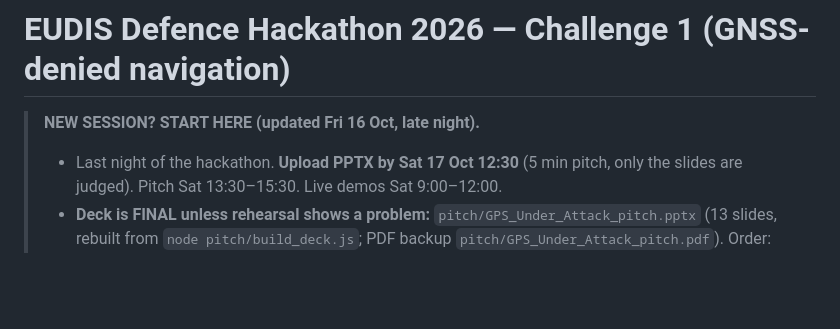
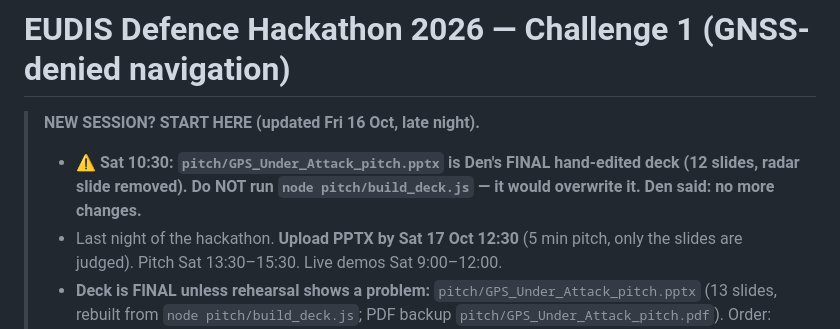
Before and after one commit to Mattheuszu/eudis-challenge1, a Markdown page: CLAUDE.md, the part around the change. Drawn GitHub-style; blank space fills up the shorter version.

Commit message:
Note: deck is Den's final hand-edited version, don't rebuild
Co-Authored-By: Claude Opus 5.5 <noreply@anthropic.com>

```diff
--- a/CLAUDE.md
+++ b/CLAUDE.md
@@ -1,6 +1,7 @@
 # EUDIS Defence Hackathon 2026 — Challenge 1 (GNSS-denied navigation)
 
 > **NEW SESSION? START HERE (updated Fri 16 Oct, late night).**
+> - **⚠ Sat 10:30: `pitch/GPS_Under_Attack_pitch.pptx` is Den's FINAL hand-edited deck (12 slides, radar slide removed). Do NOT run `node pitch/build_deck.js` — it would overwrite it. Den said: no more changes.**
 > - Last night of the hackathon. **Upload PPTX by Sat 17 Oct 12:30** (5 min pitch, only the slides are judged). Pitch Sat 13:30–15:30. Live demos Sat 9:00–12:00.
 > - **Deck is FINAL unless rehearsal shows a problem:** `pitch/GPS_Under_Attack_pitch.pptx` (13 slides, rebuilt from `node pitch/build_deck.js`; PDF backup `pitch/GPS_Under_Attack_pitch.pdf`). Order: title · problem · military pivot · detect · navigate+locate · AI brain · swarm reroute · live PX4 · attack · real terrain (Bråviken) · target inside zone · progress + adoption · team.
 > - Speaker notes = script with ONE hero number per slide, ~470 words (~3:40), DEN/GULED marked. Number colours fixed (green ours, red today, amber limit, blue fact) + colour key. Q&A cheat sheet: `pitch/QA.md`.
```
